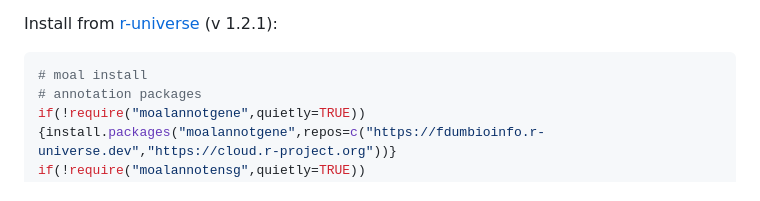
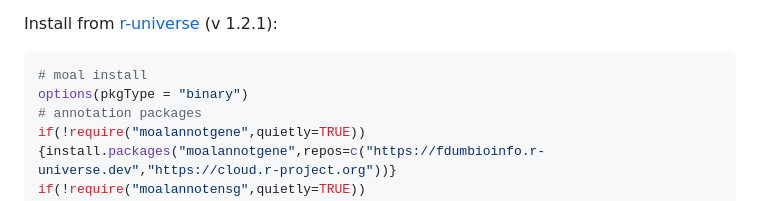
Before and after one commit to fdumbioinfo/moal, a Markdown page: README.md, the part around the change. GitHub-like rendering.

````diff
--- a/README.md
+++ b/README.md
@@ -10,6 +10,7 @@ Install from <a href="https://fdumbioinfo.r-universe.dev/moal">r-universe</a> (v
 
 ```r
 # moal install
+options(pkgType = "binary")
 # annotation packages
 if(!require("moalannotgene",quietly=TRUE)){install.packages("moalannotgene",repos=c("https://fdumbioinfo.r-universe.dev","https://cloud.r-project.org"))}
 if(!require("moalannotensg",quietly=TRUE)){install.packages("moalannotensg",repos=c("https://fdumbioinfo.r-universe.dev","https://cloud.r-project.org"))}
````
